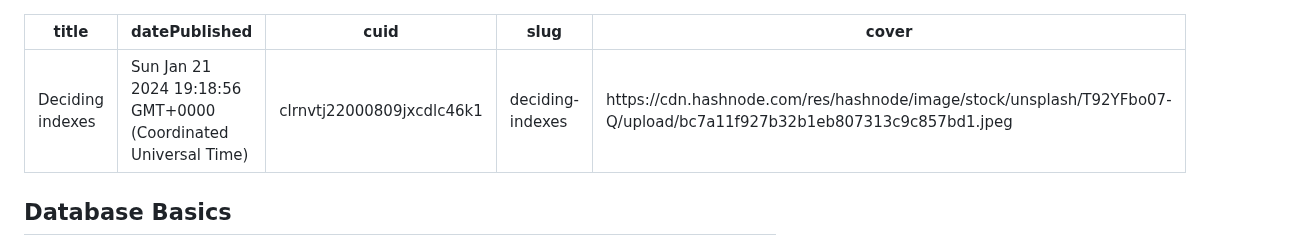
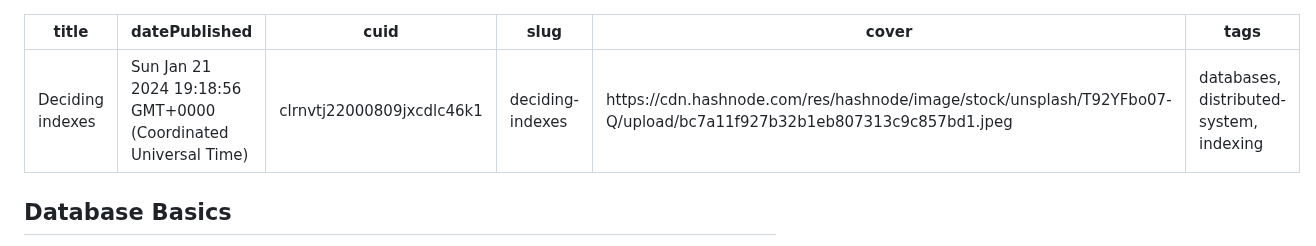
Before and after one commit to 0niket/blog, a Markdown page: clrnvtj22000809jxcdlc46k1.md, the part around the change. GitHub-like rendering.

Commit message:
update post: Deciding indexes

```diff
--- a/clrnvtj22000809jxcdlc46k1.md
+++ b/clrnvtj22000809jxcdlc46k1.md
@@ -4,6 +4,7 @@ datePublished: Sun Jan 21 2024 19:18:56 GMT+0000 (Coordinated Universal Time)
 cuid: clrnvtj22000809jxcdlc46k1
 slug: deciding-indexes
 cover: https://cdn.hashnode.com/res/hashnode/image/stock/unsplash/T92YFbo07-Q/upload/bc7a11f927b32b1eb807313c9c857bd1.jpeg
+tags: databases, distributed-system, indexing
 
 ---
 
```
